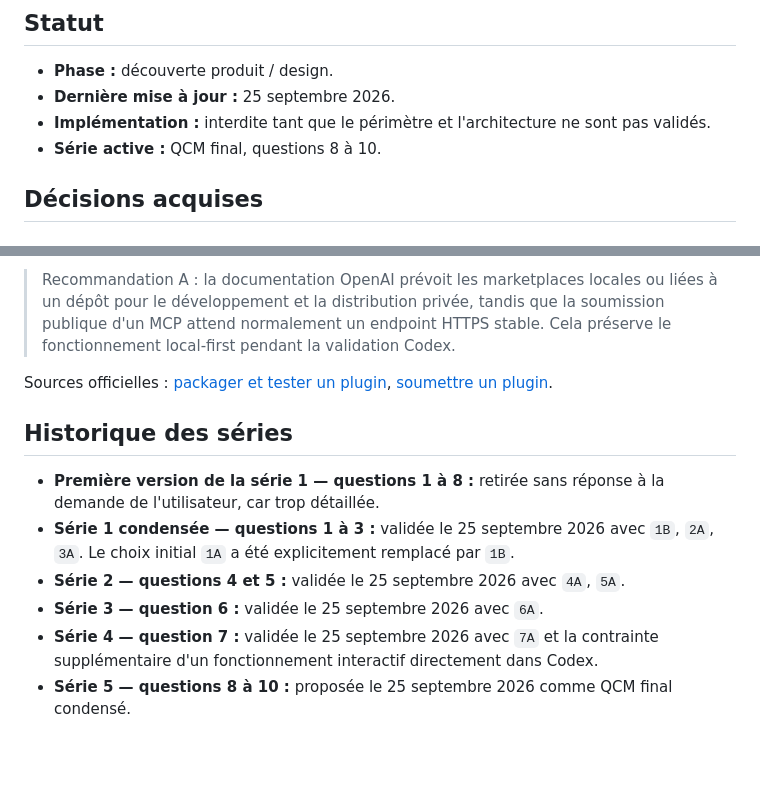
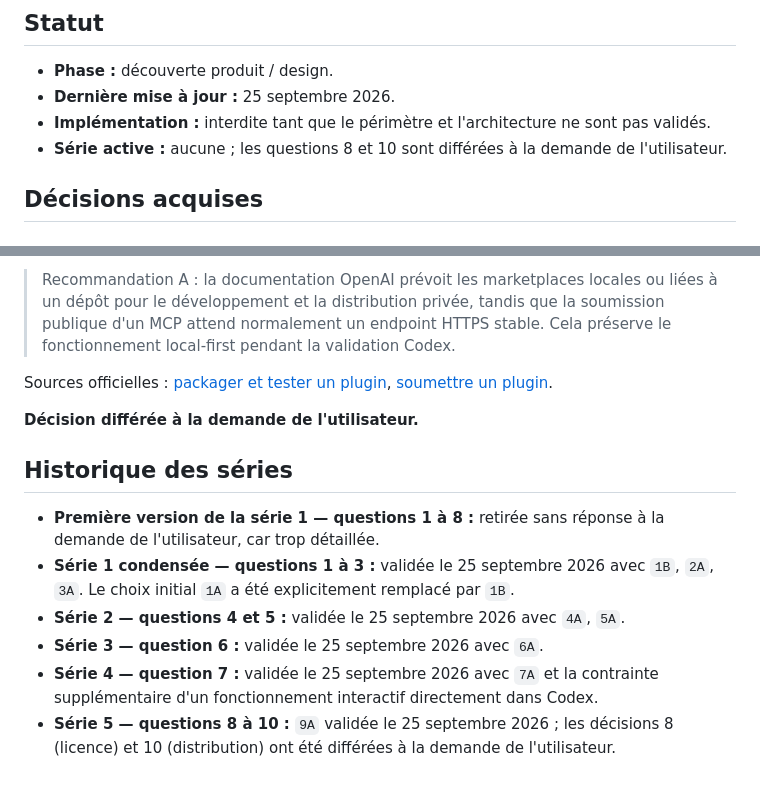
Before and after one commit to Qappyld/dbcodex, a Markdown page: docs/decisions.md, 2 parts joined by grey strips. GitHub-like rendering; blank space fills up the shorter version.

```diff
--- a/docs/decisions.md
+++ b/docs/decisions.md
@@ -5,7 +5,7 @@
 - **Phase :** découverte produit / design.
 - **Dernière mise à jour :** 25 septembre 2026.
 - **Implémentation :** interdite tant que le périmètre et l'architecture ne sont pas validés.
-- **Série active :** QCM final, questions 8 à 10.
+- **Série active :** aucune ; les questions 8 et 10 sont différées à la demande de l'utilisateur.
 
 ## Décisions acquises
 
@@ -201,6 +212,8 @@ Après cette série, il ne restera aucun arbitrage produit bloquant. Les choix p
 
 Sources officielles : [packager et tester un plugin](https://developers.openai.com/plugins/build/plugins), [soumettre un plugin](https://developers.openai.com/plugins/deploy/submission).
 
+**Décision différée à la demande de l'utilisateur.**
+
 ## Historique des séries
 
 - **Première version de la série 1 — questions 1 à 8 :** retirée sans réponse à la demande de l'utilisateur, car trop détaillée.
@@ -208,4 +221,4 @@ Sources officielles : [packager et tester un plugin](https://developers.openai.c
 - **Série 2 — questions 4 et 5 :** validée le 25 septembre 2026 avec `4A`, `5A`.
 - **Série 3 — question 6 :** validée le 25 septembre 2026 avec `6A`.
 - **Série 4 — question 7 :** validée le 25 septembre 2026 avec `7A` et la contrainte supplémentaire d'un fonctionnement interactif directement dans Codex.
-- **Série 5 — questions 8 à 10 :** proposée le 25 septembre 2026 comme QCM final condensé.
+- **Série 5 — questions 8 à 10 :** `9A` validée le 25 septembre 2026 ; les décisions 8 (licence) et 10 (distribution) ont été différées à la demande de l'utilisateur.
```
Also changed, not shown: other parts of docs/decisions.md (+16 -5 lines).
